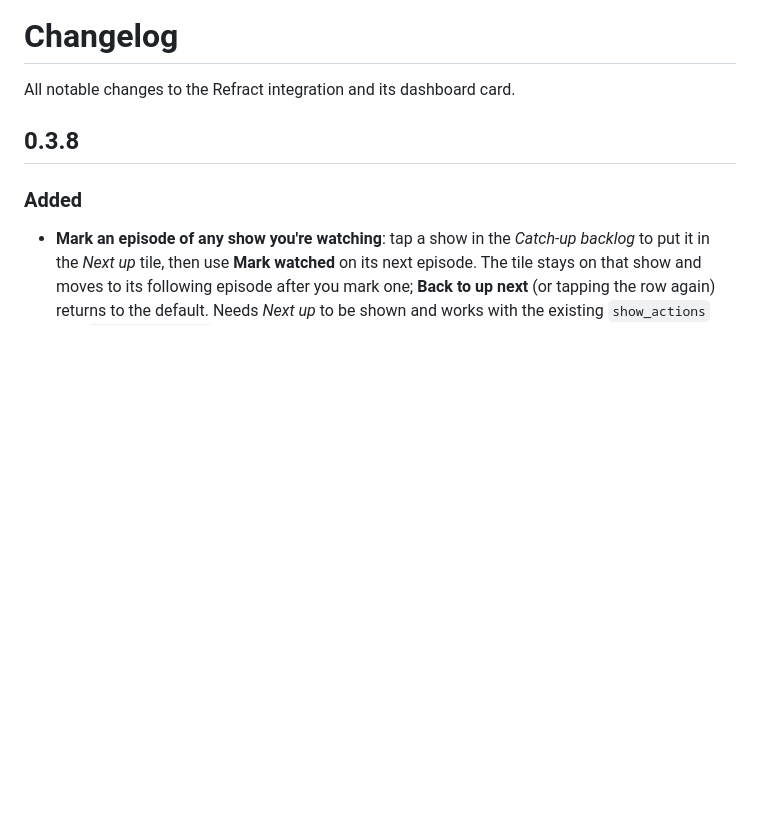
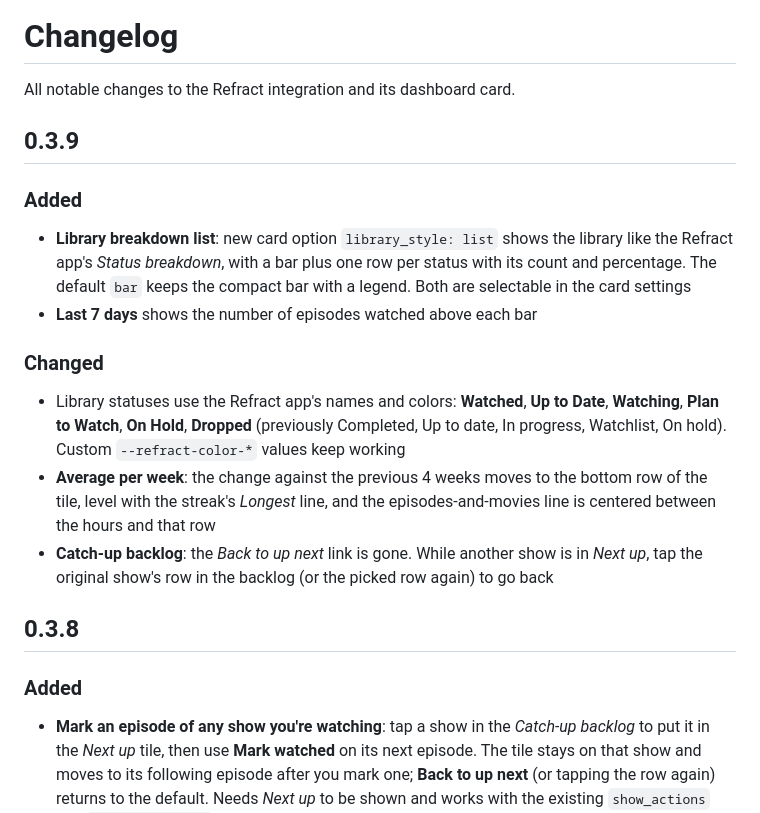
Before and after one commit to Big-Edge2297/ha-refract, a Markdown page: CHANGELOG.md, the part around the change. Rendered like a GitHub page; blank space fills up the shorter version.

```diff
--- a/CHANGELOG.md
+++ b/CHANGELOG.md
@@ -1,6 +1,17 @@
 # Changelog
 
 All notable changes to the Refract integration and its dashboard card.
+
+## 0.3.9
+
+### Added
+- **Library breakdown list**: new card option `library_style: list` shows the library like the Refract app's *Status breakdown*, with a bar plus one row per status with its count and percentage. The default `bar` keeps the compact bar with a legend. Both are selectable in the card settings
+- **Last 7 days** shows the number of episodes watched above each bar
+
+### Changed
+- Library statuses use the Refract app's names and colors: **Watched**, **Up to Date**, **Watching**, **Plan to Watch**, **On Hold**, **Dropped** (previously Completed, Up to date, In progress, Watchlist, On hold). Custom `--refract-color-*` values keep working
+- **Average per week**: the change against the previous 4 weeks moves to the bottom row of the tile, level with the streak's *Longest* line, and the episodes-and-movies line is centered between the hours and that row
+- **Catch-up backlog**: the *Back to up next* link is gone. While another show is in *Next up*, tap the original show's row in the backlog (or the picked row again) to go back
 
 ## 0.3.8
 
```
Also changed, not shown: docs/dashboard-card.md (+7 -5 lines), frontend/CHANGELOG.md (+8 -0 lines), docs/dashboard-card.png, 11 other files.
